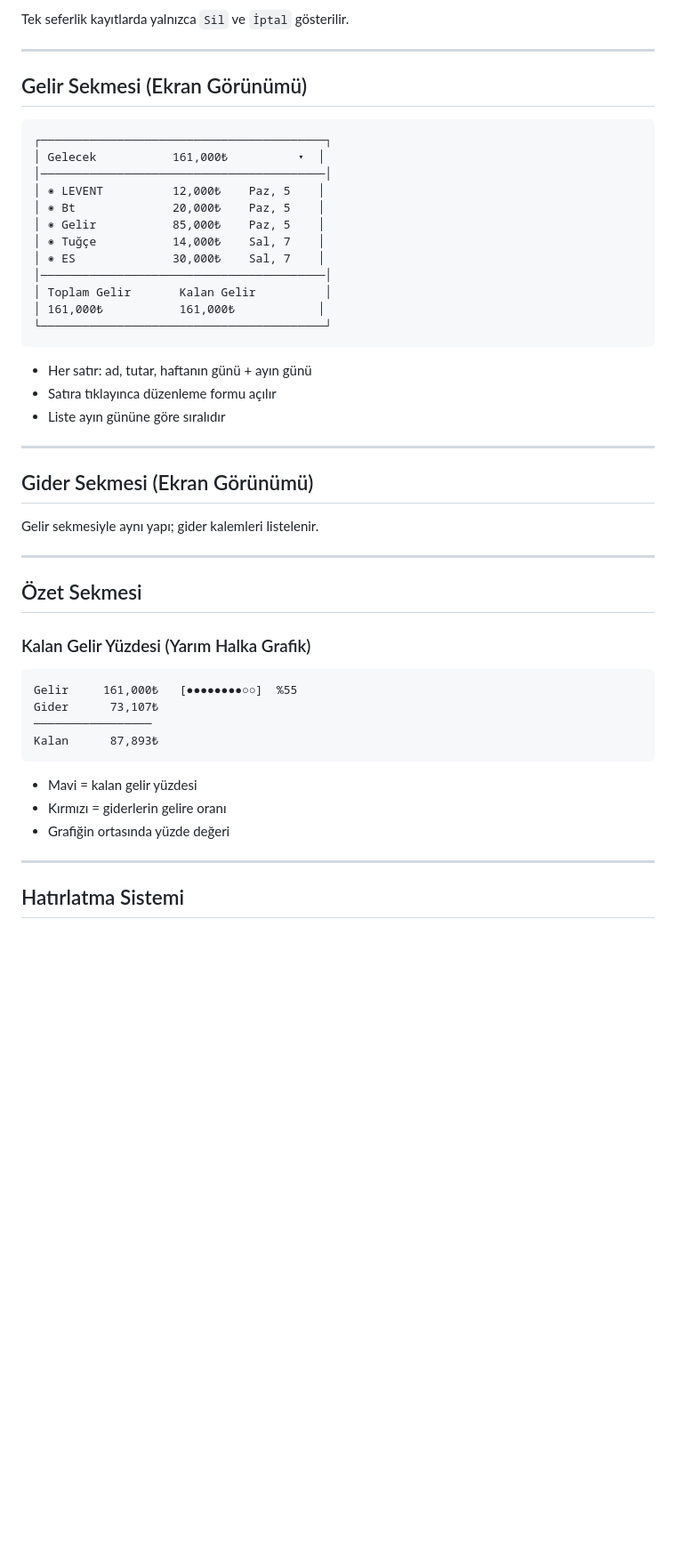
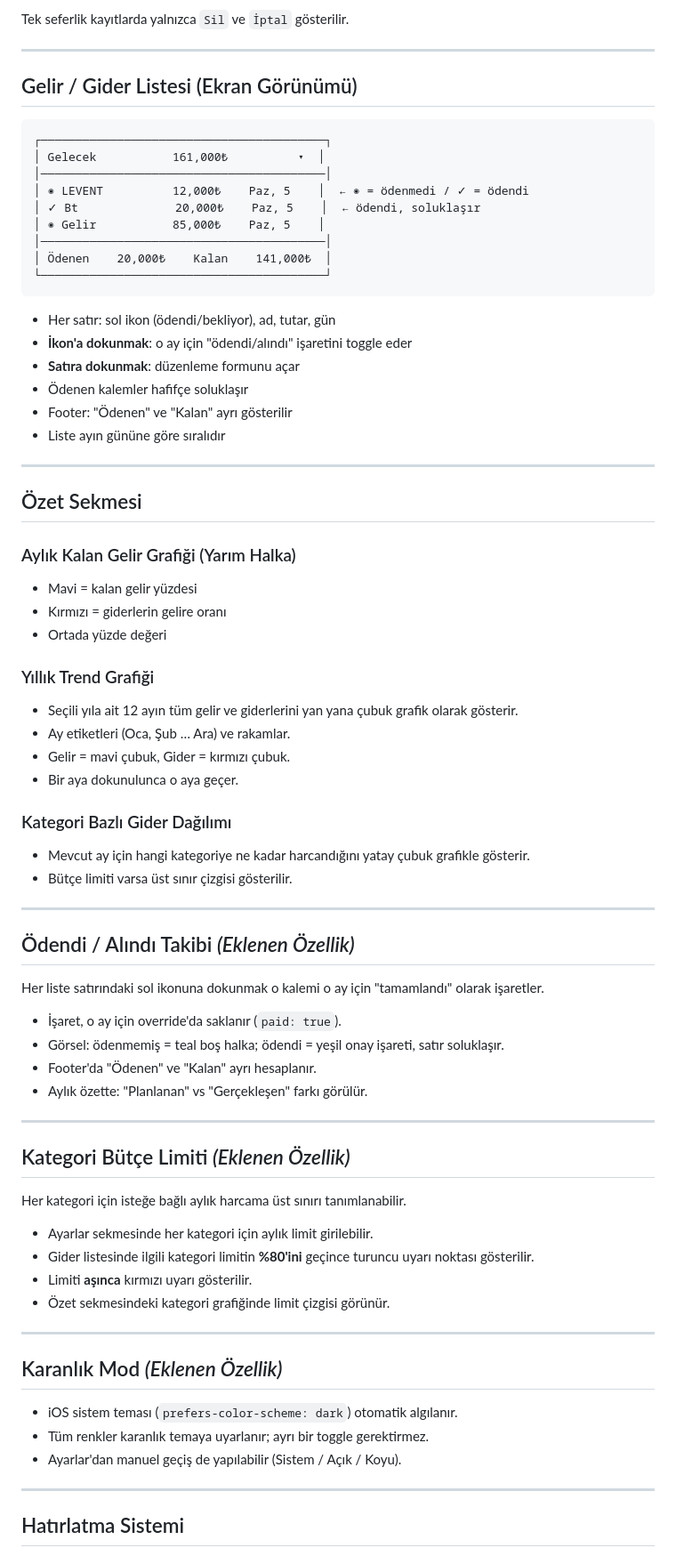
Before and after one commit to mmtduzz/mmtduzz.github.io, a Markdown page: BUTCE_GEREKSINIMLERI.md, the part around one of its changes. Shown at 89% size. Rendered like a GitHub page; blank space fills up the shorter version.

Commit message:
Expand requirements with 6 new features: PWA, paid tracking, budget limits, dark mode, annual chart, notes
https://claude.ai/code/session_01LTuus7XGTJTuhSHpVe86XT

````diff
--- a/BUTCE_GEREKSINIMLERI.md
+++ b/BUTCE_GEREKSINIMLERI.md
@@ -124,49 +127,78 @@ Tek seferlik kayıtlarda yalnızca `Sil` ve `İptal` gösterilir.
 
 ---
 
-## Gelir Sekmesi (Ekran Görünümü)
+## Gelir / Gider Listesi (Ekran Görünümü)
 
 ```
 ┌─────────────────────────────────────────┐
 │ Gelecek           161,000₺          ▾  │
 │─────────────────────────────────────────│
-│ ◉ LEVENT          12,000₺    Paz, 5    │
-│ ◉ Bt              20,000₺    Paz, 5    │
+│ ◉ LEVENT          12,000₺    Paz, 5    │  ← ◉ = ödenmedi / ✓ = ödendi
+│ ✓ Bt              20,000₺    Paz, 5    │  ← ödendi, soluklaşır
 │ ◉ Gelir           85,000₺    Paz, 5    │
-│ ◉ Tuğçe           14,000₺    Sal, 7    │
-│ ◉ ES              30,000₺    Sal, 7    │
 │─────────────────────────────────────────│
-│ Toplam Gelir       Kalan Gelir          │
-│ 161,000₺           161,000₺            │
+│ Ödenen    20,000₺    Kalan    141,000₺  │
 └─────────────────────────────────────────┘
 ```
 
-- Her satır: ad, tutar, haftanın günü + ayın günü
-- Satıra tıklayınca düzenleme formu açılır
+- Her satır: sol ikon (ödendi/bekliyor), ad, tutar, gün
+- **İkon'a dokunmak**: o ay için "ödendi/alındı" işaretini toggle eder
+- **Satıra dokunmak**: düzenleme formunu açar
+- Ödenen kalemler hafifçe soluklaşır
+- Footer: "Ödenen" ve "Kalan" ayrı gösterilir
 - Liste ayın gününe göre sıralıdır
-
----
-
-## Gider Sekmesi (Ekran Görünümü)
-
-Gelir sekmesiyle aynı yapı; gider kalemleri listelenir.
 
 ---
 
 ## Özet Sekmesi
 
-### Kalan Gelir Yüzdesi (Yarım Halka Grafik)
-
-```
-Gelir     161,000₺   [●●●●●●●●○○]  %55
-Gider      73,107₺
-─────────────────
-Kalan      87,893₺
-```
+### Aylık Kalan Gelir Grafiği (Yarım Halka)
 
 - Mavi = kalan gelir yüzdesi
 - Kırmızı = giderlerin gelire oranı
-- Grafiğin ortasında yüzde değeri
+- Ortada yüzde değeri
+
+### Yıllık Trend Grafiği
+
+- Seçili yıla ait 12 ayın tüm gelir ve giderlerini yan yana çubuk grafik olarak gösterir.
+- Ay etiketleri (Oca, Şub … Ara) ve rakamlar.
+- Gelir = mavi çubuk, Gider = kırmızı çubuk.
+- Bir aya dokunulunca o aya geçer.
+
+### Kategori Bazlı Gider Dağılımı
+
+- Mevcut ay için hangi kategoriye ne kadar harcandığını yatay çubuk grafikle gösterir.
+- Bütçe limiti varsa üst sınır çizgisi gösterilir.
+
+---
+
+## Ödendi / Alındı Takibi *(Eklenen Özellik)*
+
+Her liste satırındaki sol ikonuna dokunmak o kalemi o ay için "tamamlandı" olarak işaretler.
+
+- İşaret, o ay için override'da saklanır (`paid: true`).
+- Görsel: ödenmemiş = teal boş halka; ödendi = yeşil onay işareti, satır soluklaşır.
+- Footer'da "Ödenen" ve "Kalan" ayrı hesaplanır.
+- Aylık özette: "Planlanan" vs "Gerçekleşen" farkı görülür.
+
+---
+
+## Kategori Bütçe Limiti *(Eklenen Özellik)*
+
+Her kategori için isteğe bağlı aylık harcama üst sınırı tanımlanabilir.
+
+- Ayarlar sekmesinde her kategori için aylık limit girilebilir.
+- Gider listesinde ilgili kategori limitin **%80'ini** geçince turuncu uyarı noktası gösterilir.
+- Limiti **aşınca** kırmızı uyarı gösterilir.
+- Özet sekmesindeki kategori grafiğinde limit çizgisi görünür.
+
+---
+
+## Karanlık Mod *(Eklenen Özellik)*
+
+- iOS sistem teması (`prefers-color-scheme: dark`) otomatik algılanır.
+- Tüm renkler karanlık temaya uyarlanır; ayrı bir toggle gerektirmez.
+- Ayarlar'dan manuel geçiş de yapılabilir (Sistem / Açık / Koyu).
 
 ---
 
````
Also changed, not shown: other parts of BUTCE_GEREKSINIMLERI.md (+57 -17 lines).
